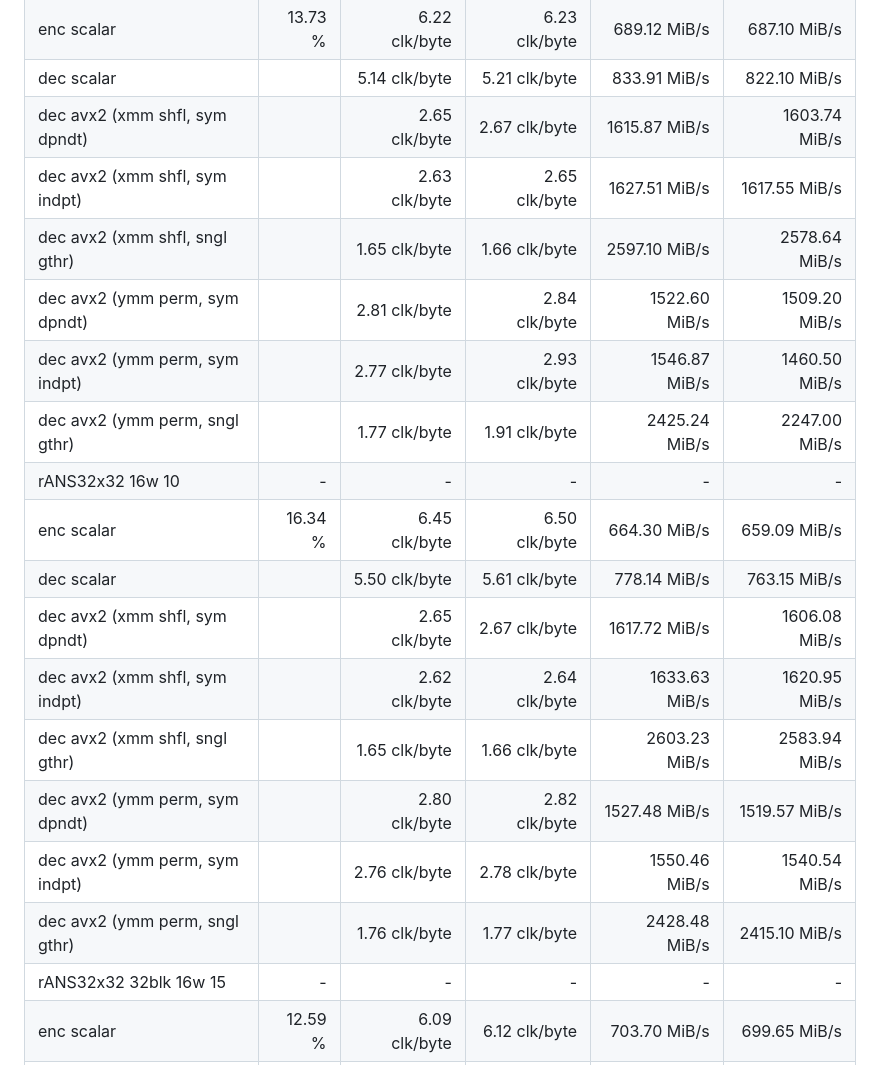
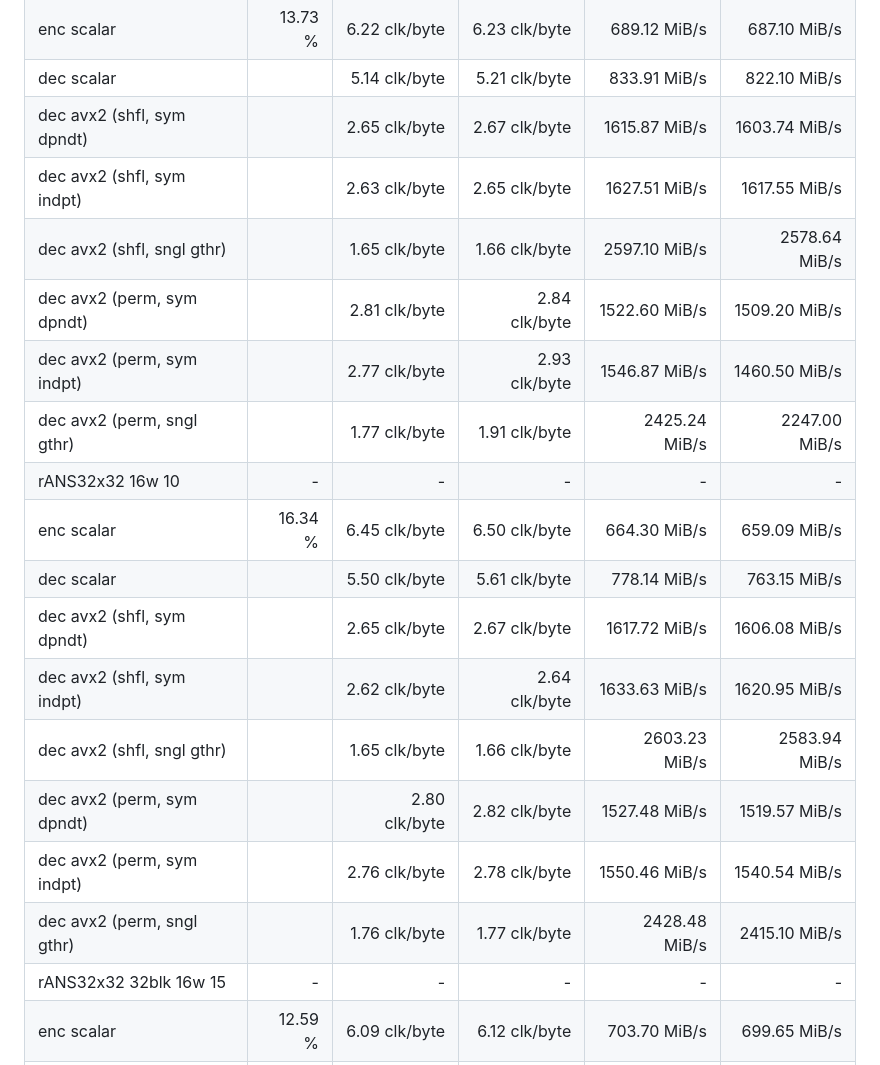
Before and after one commit to rainerzufalldererste/hypersonic-rANS, a Markdown page: README.md, the part around the change printed below. Drawn GitHub-style.

```diff
--- a/README.md
+++ b/README.md
@@ -39,21 +39,21 @@ rANS32x32 16w                    12 | -        | -                | -
 rANS32x32 16w                    11 | -        | -                | -                | -              | -              |
   enc scalar                        |  13.73 % |    6.22 clk/byte |    6.23 clk/byte |   689.12 MiB/s |   687.10 MiB/s |
   dec scalar                        |          |    5.14 clk/byte |    5.21 clk/byte |   833.91 MiB/s |   822.10 MiB/s |
-  dec avx2 (xmm shfl, sym dpndt)    |          |    2.65 clk/byte |    2.67 clk/byte |  1615.87 MiB/s |  1603.74 MiB/s |
-  dec avx2 (xmm shfl, sym indpt)    |          |    2.63 clk/byte |    2.65 clk/byte |  1627.51 MiB/s |  1617.55 MiB/s |
-  dec avx2 (xmm shfl, sngl gthr)    |          |    1.65 clk/byte |    1.66 clk/byte |  2597.10 MiB/s |  2578.64 MiB/s |
-  dec avx2 (ymm perm, sym dpndt)    |          |    2.81 clk/byte |    2.84 clk/byte |  1522.60 MiB/s |  1509.20 MiB/s |
-  dec avx2 (ymm perm, sym indpt)    |          |    2.77 clk/byte |    2.93 clk/byte |  1546.87 MiB/s |  1460.50 MiB/s |
-  dec avx2 (ymm perm, sngl gthr)    |          |    1.77 clk/byte |    1.91 clk/byte |  2425.24 MiB/s |  2247.00 MiB/s |
+  dec avx2 (shfl, sym dpndt)        |          |    2.65 clk/byte |    2.67 clk/byte |  1615.87 MiB/s |  1603.74 MiB/s |
+  dec avx2 (shfl, sym indpt)        |          |    2.63 clk/byte |    2.65 clk/byte |  1627.51 MiB/s |  1617.55 MiB/s |
+  dec avx2 (shfl, sngl gthr)        |          |    1.65 clk/byte |    1.66 clk/byte |  2597.10 MiB/s |  2578.64 MiB/s |
+  dec avx2 (perm, sym dpndt)        |          |    2.81 clk/byte |    2.84 clk/byte |  1522.60 MiB/s |  1509.20 MiB/s |
+  dec avx2 (perm, sym indpt)        |          |    2.77 clk/byte |    2.93 clk/byte |  1546.87 MiB/s |  1460.50 MiB/s |
+  dec avx2 (perm, sngl gthr)        |          |    1.77 clk/byte |    1.91 clk/byte |  2425.24 MiB/s |  2247.00 MiB/s |
 rANS32x32 16w                    10 | -        | -                | -                | -              | -              |
   enc scalar                        |  16.34 % |    6.45 clk/byte |    6.50 clk/byte |   664.30 MiB/s |   659.09 MiB/s |
   dec scalar                        |          |    5.50 clk/byte |    5.61 clk/byte |   778.14 MiB/s |   763.15 MiB/s |
-  dec avx2 (xmm shfl, sym dpndt)    |          |    2.65 clk/byte |    2.67 clk/byte |  1617.72 MiB/s |  1606.08 MiB/s |
-  dec avx2 (xmm shfl, sym indpt)    |          |    2.62 clk/byte |    2.64 clk/byte |  1633.63 MiB/s |  1620.95 MiB/s |
-  dec avx2 (xmm shfl, sngl gthr)    |          |    1.65 clk/byte |    1.66 clk/byte |  2603.23 MiB/s |  2583.94 MiB/s |
-  dec avx2 (ymm perm, sym dpndt)    |          |    2.80 clk/byte |    2.82 clk/byte |  1527.48 MiB/s |  1519.57 MiB/s |
-  dec avx2 (ymm perm, sym indpt)    |          |    2.76 clk/byte |    2.78 clk/byte |  1550.46 MiB/s |  1540.54 MiB/s |
-  dec avx2 (ymm perm, sngl gthr)    |          |    1.76 clk/byte |    1.77 clk/byte |  2428.48 MiB/s |  2415.10 MiB/s |
+  dec avx2 (shfl, sym dpndt)        |          |    2.65 clk/byte |    2.67 clk/byte |  1617.72 MiB/s |  1606.08 MiB/s |
+  dec avx2 (shfl, sym indpt)        |          |    2.62 clk/byte |    2.64 clk/byte |  1633.63 MiB/s |  1620.95 MiB/s |
+  dec avx2 (shfl, sngl gthr)        |          |    1.65 clk/byte |    1.66 clk/byte |  2603.23 MiB/s |  2583.94 MiB/s |
+  dec avx2 (perm, sym dpndt)        |          |    2.80 clk/byte |    2.82 clk/byte |  1527.48 MiB/s |  1519.57 MiB/s |
+  dec avx2 (perm, sym indpt)        |          |    2.76 clk/byte |    2.78 clk/byte |  1550.46 MiB/s |  1540.54 MiB/s |
+  dec avx2 (perm, sngl gthr)        |          |    1.76 clk/byte |    1.77 clk/byte |  2428.48 MiB/s |  2415.10 MiB/s |
 rANS32x32 32blk 16w              15 | -        | -                | -                | -              | -              |
   enc scalar                        |  12.59 % |    6.09 clk/byte |    6.12 clk/byte |   703.70 MiB/s |   699.65 MiB/s |
   dec scalar                        |          |    5.11 clk/byte |    5.16 clk/byte |   838.22 MiB/s |   830.73 MiB/s |
```
Also changed, not shown: other parts of README.md (+48 -48 lines).
